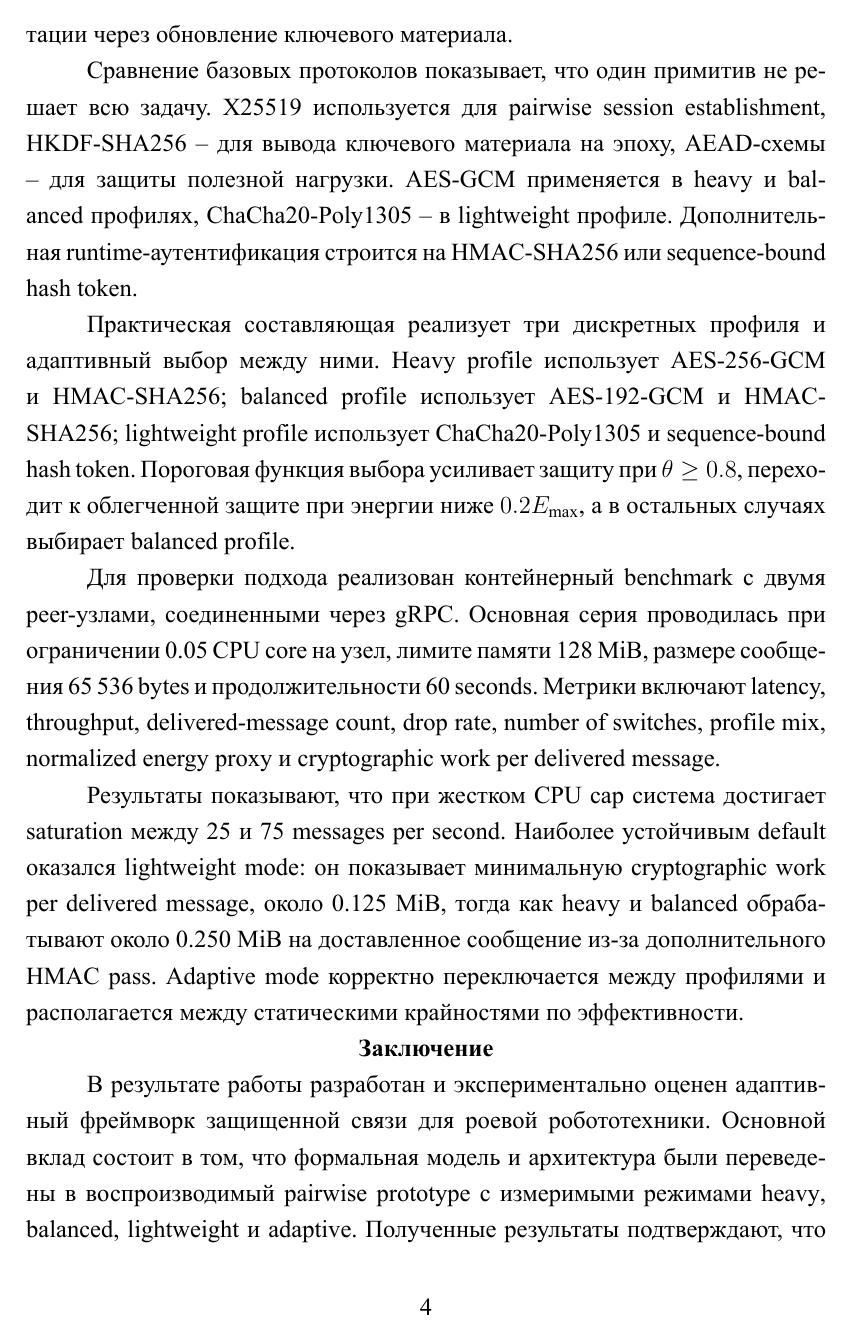
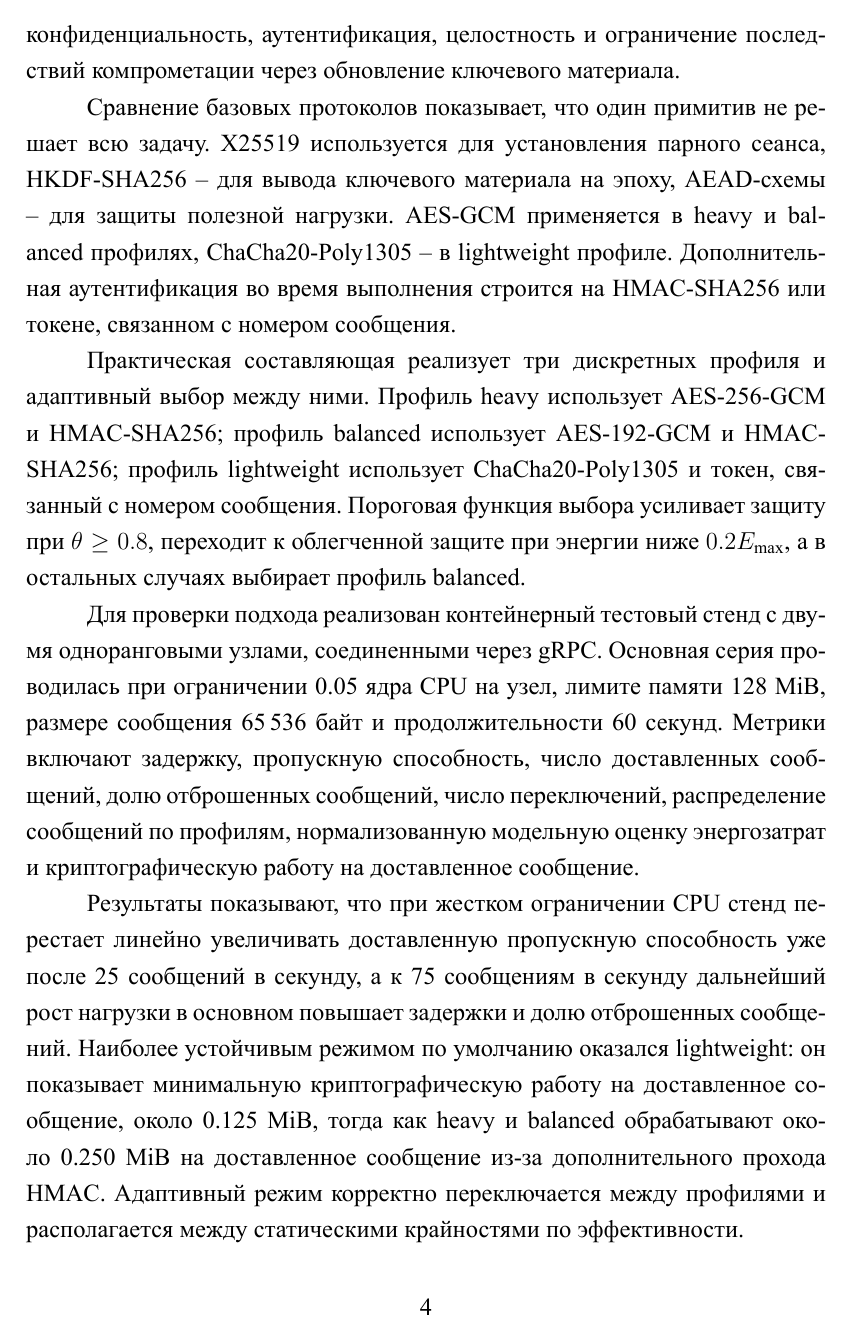
Before and after one commit to mazzz3r/adaptive-swarm-crypto-thesis, a LaTeX document (annotation.tex): page 4 of 5. The pictures show the PDF file annotation.pdf that the author committed with the source.

Commit message:
Update thesis annotation artifacts

```diff
--- a/annotation.tex
+++ b/annotation.tex
@@ -53 +53,2 @@
 
+Сравнение базовых протоколов показывает, что один примитив не решает всю задачу. X25519 используется для установления парного сеанса, HKDF-SHA256 -- для вывода ключевого материала на эпоху, AEAD-схемы -- для защиты полезной нагрузки. AES-GCM применяется в \textenglish{heavy} и \textenglish{balanced} профилях, ChaCha20-Poly1305 -- в \textenglish{lightweight} профиле. Дополнительная аутентификация во время выполнения строится на HMAC-SHA256 или токене, связанном с номером сообщения.
@@ -55,9 +55,9 @@
 
-Практическая составляющая реализует три дискретных профиля и адаптивный выбор между ними. \textenglish{Heavy profile} использует AES-256-GCM и HMAC-SHA256; \textenglish{balanced profile} использует AES-192-GCM и HMAC-SHA256; \textenglish{lightweight profile} использует ChaCha20-Poly1305 и \textenglish{sequence-bound hash token}. Пороговая функция выбора усиливает защиту при \(\theta \geq 0.8\), переходит к облегченной защите при энергии ниже \(0.2E_{\max}\), а в остальных случаях выбирает \textenglish{balanced profile}.
+Практическая составляющая реализует три дискретных профиля и адаптивный выбор между ними. Профиль \textenglish{heavy} использует AES-256-GCM и HMAC-SHA256; профиль \textenglish{balanced} использует AES-192-GCM и HMAC-SHA256; профиль \textenglish{lightweight} использует ChaCha20-Poly1305 и токен, связанный с номером сообщения. Пороговая функция выбора усиливает защиту при \(\theta \geq 0.8\), переходит к облегченной защите при энергии ниже \(0.2E_{\max}\), а в остальных случаях выбирает профиль \textenglish{balanced}.
 
-Для проверки подхода реализован контейнерный \textenglish{benchmark} с двумя peer-узлами, соединенными через gRPC. Основная серия проводилась при ограничении 0.05 CPU core на узел, лимите памяти 128 MiB, размере сообщения 65\,536 bytes и продолжительности 60 seconds. Метрики включают latency, throughput, delivered-message count, drop rate, number of switches, profile mix, normalized energy proxy и cryptographic work per delivered message.
+Для проверки подхода реализован контейнерный тестовый стенд с двумя одноранговыми узлами, соединенными через gRPC. Основная серия проводилась при ограничении 0.05 ядра CPU на узел, лимите памяти 128 MiB, размере сообщения 65\,536 байт и продолжительности 60 секунд. Метрики включают задержку, пропускную способность, число доставленных сообщений, долю отброшенных сообщений, число переключений, распределение сообщений по профилям, нормализованную модельную оценку энергозатрат и криптографическую работу на доставленное сообщение.
 
-Результаты показывают, что при жестком CPU cap система достигает saturation между 25 и 75 messages per second. Наиболее устойчивым default оказался \textenglish{lightweight mode}: он показывает минимальную cryptographic work per delivered message, около 0.125 MiB, тогда как \textenglish{heavy} и \textenglish{balanced} обрабатывают около 0.250 MiB на доставленное сообщение из-за дополнительного HMAC pass. \textenglish{Adaptive mode} корректно переключается между профилями и располагается между статическими крайностями по эффективности.
+Результаты показывают, что при жестком ограничении CPU стенд перестает линейно увеличивать доставленную пропускную способность уже после 25 сообщений в секунду, а к 75 сообщениям в секунду дальнейший рост нагрузки в основном повышает задержки и долю отброшенных сообщений. Наиболее устойчивым режимом по умолчанию оказался \textenglish{lightweight}: он показывает минимальную криптографическую работу на доставленное сообщение, около 0.125 MiB, тогда как \textenglish{heavy} и \textenglish{balanced} обрабатывают около 0.250 MiB на доставленное сообщение из-за дополнительного прохода HMAC. Адаптивный режим корректно переключается между профилями и располагается между статическими крайностями по эффективности.
 
 \annotationsection{Заключение}
 
```
Also changed, not shown: annotation.pdf, thesis.pdf, title.pdf, annotation.tex (13 more changed lines).
